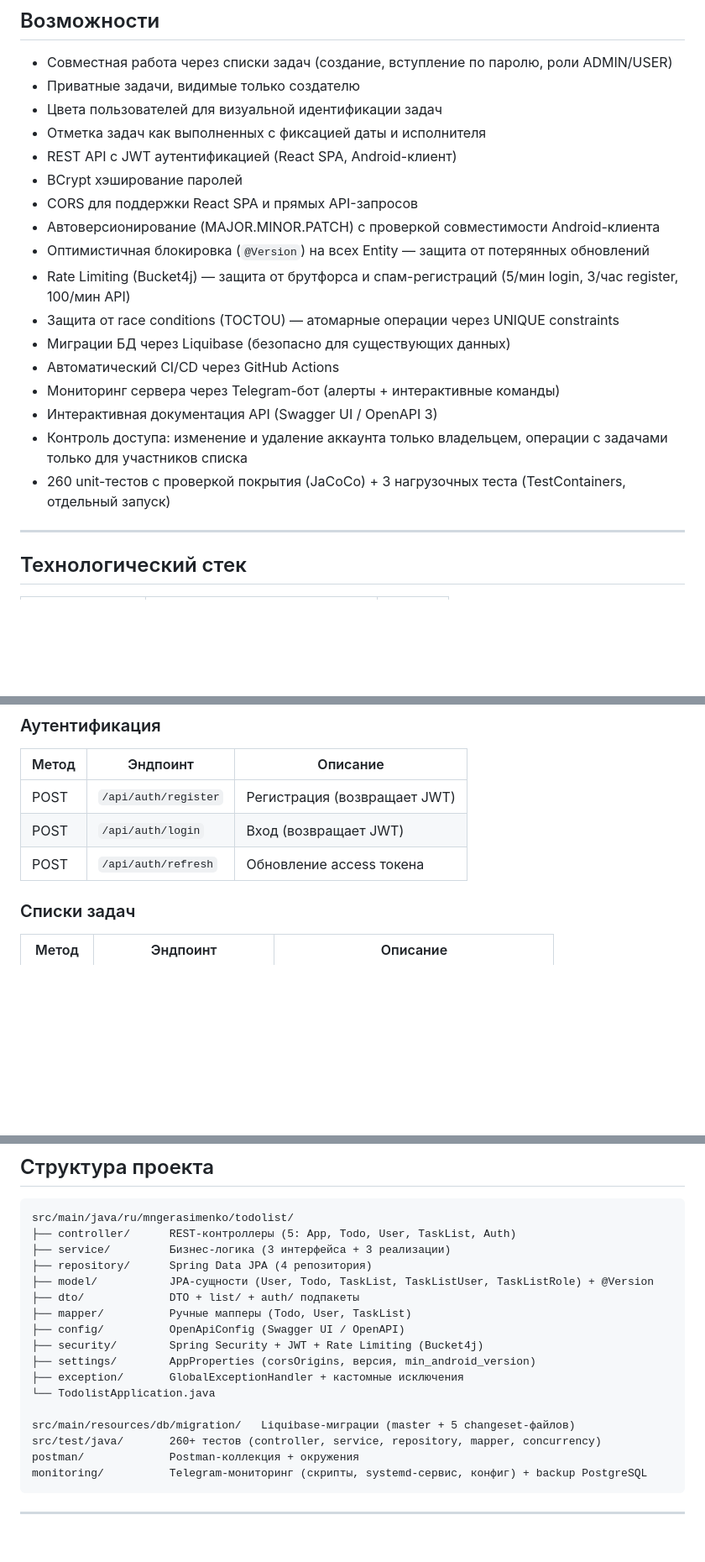
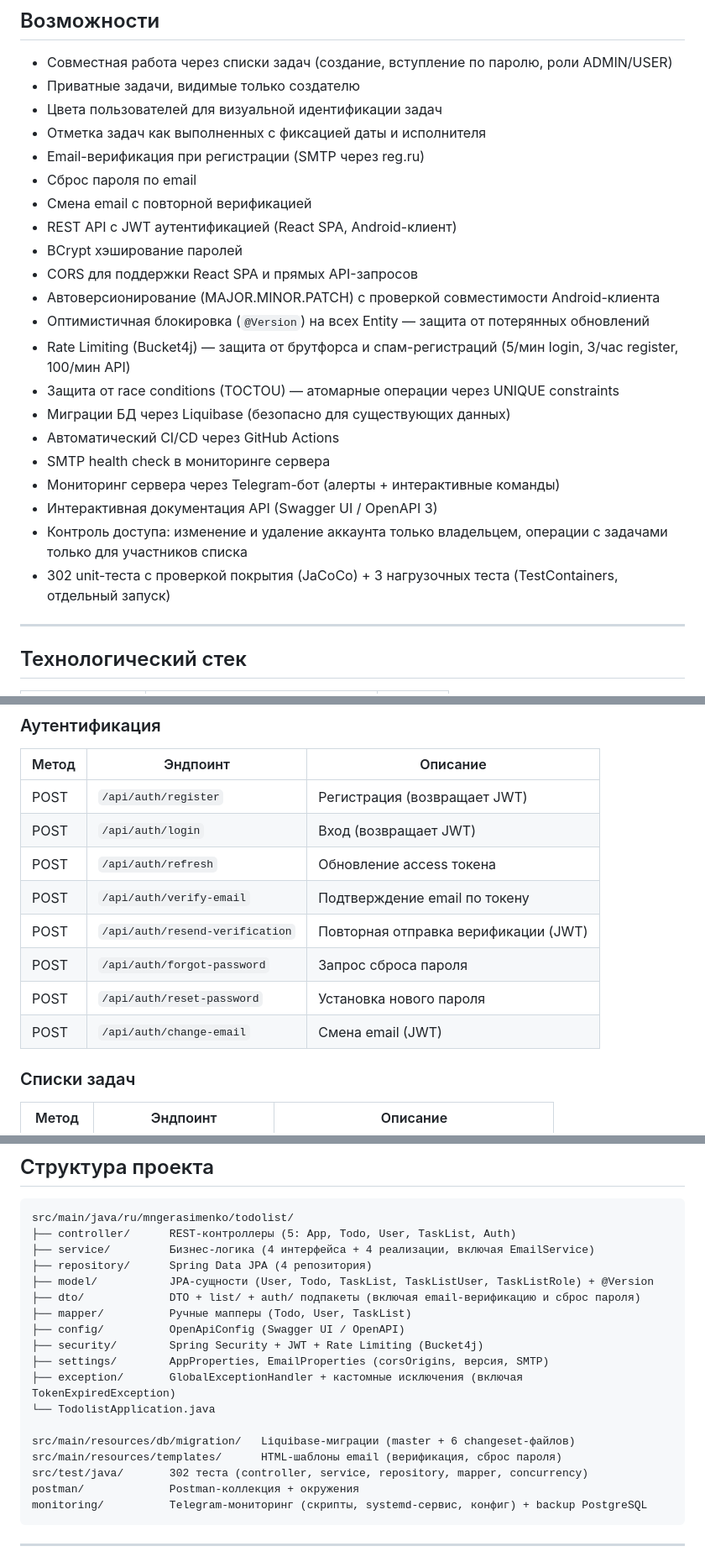
Before and after one commit to mngerasimenko/todo, a Markdown page: README.md, 3 parts joined by grey strips. Shown at 84% size. Rendered like a GitHub page; blank space fills up the shorter version.

Commit message:
Update documentation for email verification feature (Phase 8)

````diff
--- a/README.md
+++ b/README.md
@@ -34,6 +34,9 @@ REST API бэкенд для совместного управления спи
 - Приватные задачи, видимые только создателю
 - Цвета пользователей для визуальной идентификации задач
 - Отметка задач как выполненных с фиксацией даты и исполнителя
+- Email-верификация при регистрации (SMTP через reg.ru)
+- Сброс пароля по email
+- Смена email с повторной верификацией
 - REST API с JWT аутентификацией (React SPA, Android-клиент)
 - BCrypt хэширование паролей
 - CORS для поддержки React SPA и прямых API-запросов
@@ -43,10 +46,11 @@ REST API бэкенд для совместного управления спи
 - Защита от race conditions (TOCTOU) — атомарные операции через UNIQUE constraints
 - Миграции БД через Liquibase (безопасно для существующих данных)
 - Автоматический CI/CD через GitHub Actions
+- SMTP health check в мониторинге сервера
 - Мониторинг сервера через Telegram-бот (алерты + интерактивные команды)
 - Интерактивная документация API (Swagger UI / OpenAPI 3)
 - Контроль доступа: изменение и удаление аккаунта только владельцем, операции с задачами только для участников списка
-- 260 unit-тестов с проверкой покрытия (JaCoCo) + 3 нагрузочных теста (TestContainers, отдельный запуск)
+- 302 unit-теста с проверкой покрытия (JaCoCo) + 3 нагрузочных теста (TestContainers, отдельный запуск)
 
 ---
 
@@ -79,6 +83,11 @@ REST API бэкенд для совместного управления спи
 | POST | `/api/auth/register` | Регистрация (возвращает JWT) |
 | POST | `/api/auth/login` | Вход (возвращает JWT) |
 | POST | `/api/auth/refresh` | Обновление access токена |
+| POST | `/api/auth/verify-email` | Подтверждение email по токену |
+| POST | `/api/auth/resend-verification` | Повторная отправка верификации (JWT) |
+| POST | `/api/auth/forgot-password` | Запрос сброса пароля |
+| POST | `/api/auth/reset-password` | Установка нового пароля |
+| POST | `/api/auth/change-email` | Смена email (JWT) |
 
 ### Списки задач
 
@@ -244,19 +253,20 @@ chmod +x setup-server.sh
 ```
 src/main/java/ru/mngerasimenko/todolist/
 ├── controller/      REST-контроллеры (5: App, Todo, User, TaskList, Auth)
-├── service/         Бизнес-логика (3 интерфейса + 3 реализации)
+├── service/         Бизнес-логика (4 интерфейса + 4 реализации, включая EmailService)
 ├── repository/      Spring Data JPA (4 репозитория)
 ├── model/           JPA-сущности (User, Todo, TaskList, TaskListUser, TaskListRole) + @Version
-├── dto/             DTO + list/ + auth/ подпакеты
+├── dto/             DTO + list/ + auth/ подпакеты (включая email-верификацию и сброс пароля)
 ├── mapper/          Ручные мапперы (Todo, User, TaskList)
 ├── config/          OpenApiConfig (Swagger UI / OpenAPI)
 ├── security/        Spring Security + JWT + Rate Limiting (Bucket4j)
-├── settings/        AppProperties (corsOrigins, версия, min_android_version)
-├── exception/       GlobalExceptionHandler + кастомные исключения
+├── settings/        AppProperties, EmailProperties (corsOrigins, версия, SMTP)
+├── exception/       GlobalExceptionHandler + кастомные исключения (включая TokenExpiredException)
 └── TodolistApplication.java
 
-src/main/resources/db/migration/   Liquibase-миграции (master + 5 changeset-файлов)
-src/test/java/       260+ тестов (controller, service, repository, mapper, concurrency)
+src/main/resources/db/migration/   Liquibase-миграции (master + 6 changeset-файлов)
+src/main/resources/templates/      HTML-шаблоны email (верификация, сброс пароля)
+src/test/java/       302 теста (controller, service, repository, mapper, concurrency)
 postman/             Postman-коллекция + окружения
 monitoring/          Telegram-мониторинг (скрипты, systemd-сервис, конфиг) + backup PostgreSQL
 ```
````
Also changed, not shown: other parts of README.md (+2 -2 lines).
